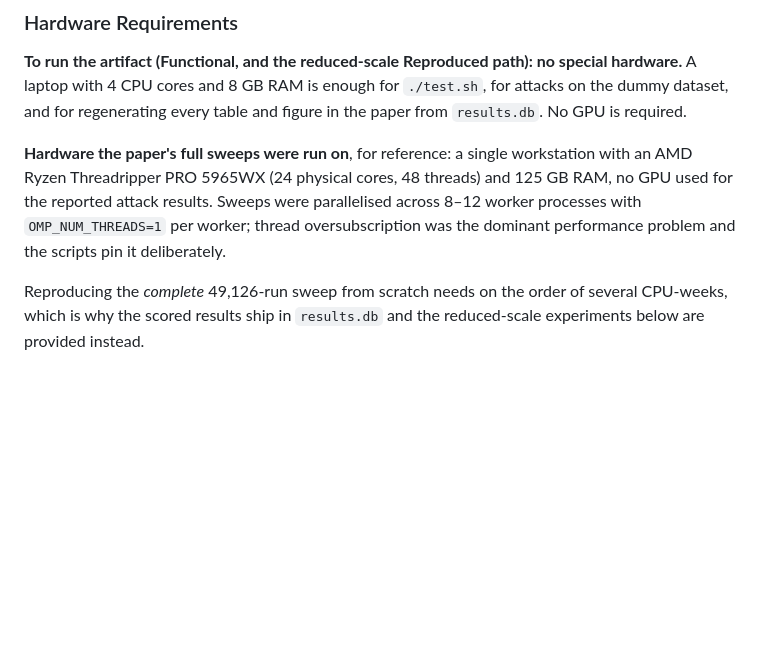
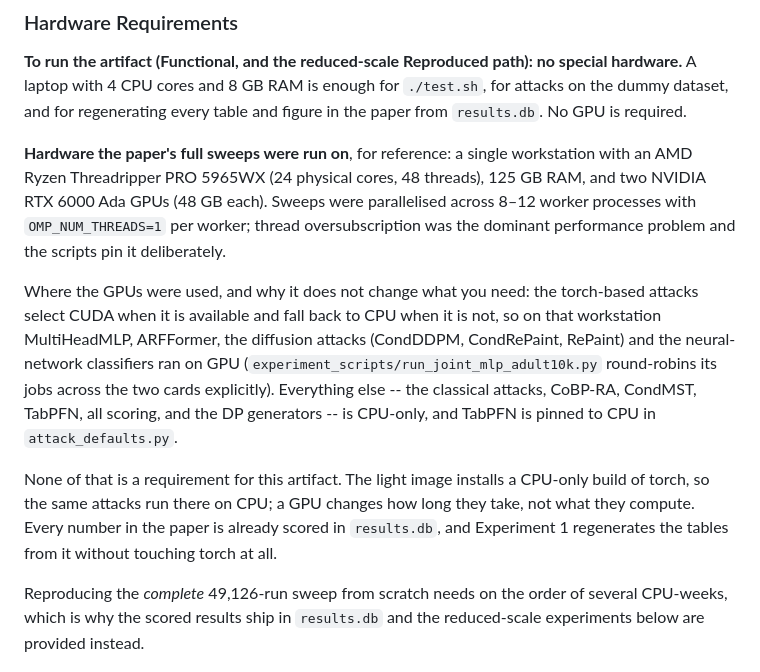
Before and after one commit to steveng9/Reconstruction, a Markdown page: ARTIFACT-APPENDIX.md, the part around the change. Drawn GitHub-style; blank space fills up the shorter version.

Commit message:
Say plainly that the paper's sweeps used the GPUs
The hardware section claimed "no GPU used for the reported attack results".
That is not right. The workstation has two RTX 6000 Ada cards, the
torch-based attacks select CUDA whenever it is available, and
run_joint_mlp_adult10k.py round-robins its jobs across both cards by
explicit gpu_id. So MultiHeadMLP, ARFFormer, the diffusion attacks and the
NN classifiers were all GPU-run when the paper's numbers were produced.

PoPETs asks for the hardware the reported experiments actually ran on, so
this now says so, names which attacks are affected and which are genuinely
CPU-only, and separates that from what a reviewer needs -- which is
unchanged, since the light image carries a CPU-only torch and Experiment 1
regenerates every table from results.db without touching torch.

Co-Authored-By: Claude Opus 5 <noreply@anthropic.com>
Claude-Session: https://claude.ai/code/session_01HoC2mnp5P7bJgTf8Srakyi

```diff
--- a/ARTIFACT-APPENDIX.md
+++ b/ARTIFACT-APPENDIX.md
@@ -174,10 +174,25 @@ and figure in the paper from `results.db`. No GPU is required.
 
 **Hardware the paper's full sweeps were run on**, for reference: a single
 workstation with an AMD Ryzen Threadripper PRO 5965WX (24 physical cores, 48
-threads) and 125 GB RAM, no GPU used for the reported attack results. Sweeps
+threads), 125 GB RAM, and two NVIDIA RTX 6000 Ada GPUs (48 GB each). Sweeps
 were parallelised across 8–12 worker processes with `OMP_NUM_THREADS=1` per
 worker; thread oversubscription was the dominant performance problem and the
 scripts pin it deliberately.
+
+Where the GPUs were used, and why it does not change what you need: the
+torch-based attacks select CUDA when it is available and fall back to CPU when
+it is not, so on that workstation MultiHeadMLP, ARFFormer, the diffusion attacks
+(CondDDPM, CondRePaint, RePaint) and the neural-network classifiers ran on GPU
+(`experiment_scripts/run_joint_mlp_adult10k.py` round-robins its jobs across the
+two cards explicitly). Everything else -- the classical attacks, CoBP-RA,
+CondMST, TabPFN, all scoring, and the DP generators -- is CPU-only, and TabPFN is
+pinned to CPU in `attack_defaults.py`.
+
+None of that is a requirement for this artifact. The light image installs a
+CPU-only build of torch, so the same attacks run there on CPU; a GPU changes how
+long they take, not what they compute. Every number in the paper is already
+scored in `results.db`, and Experiment 1 regenerates the tables from it without
+touching torch at all.
 
 Reproducing the *complete* 49,126-run sweep from scratch needs on the order of
 several CPU-weeks, which is why the scored results ship in `results.db` and the
```
